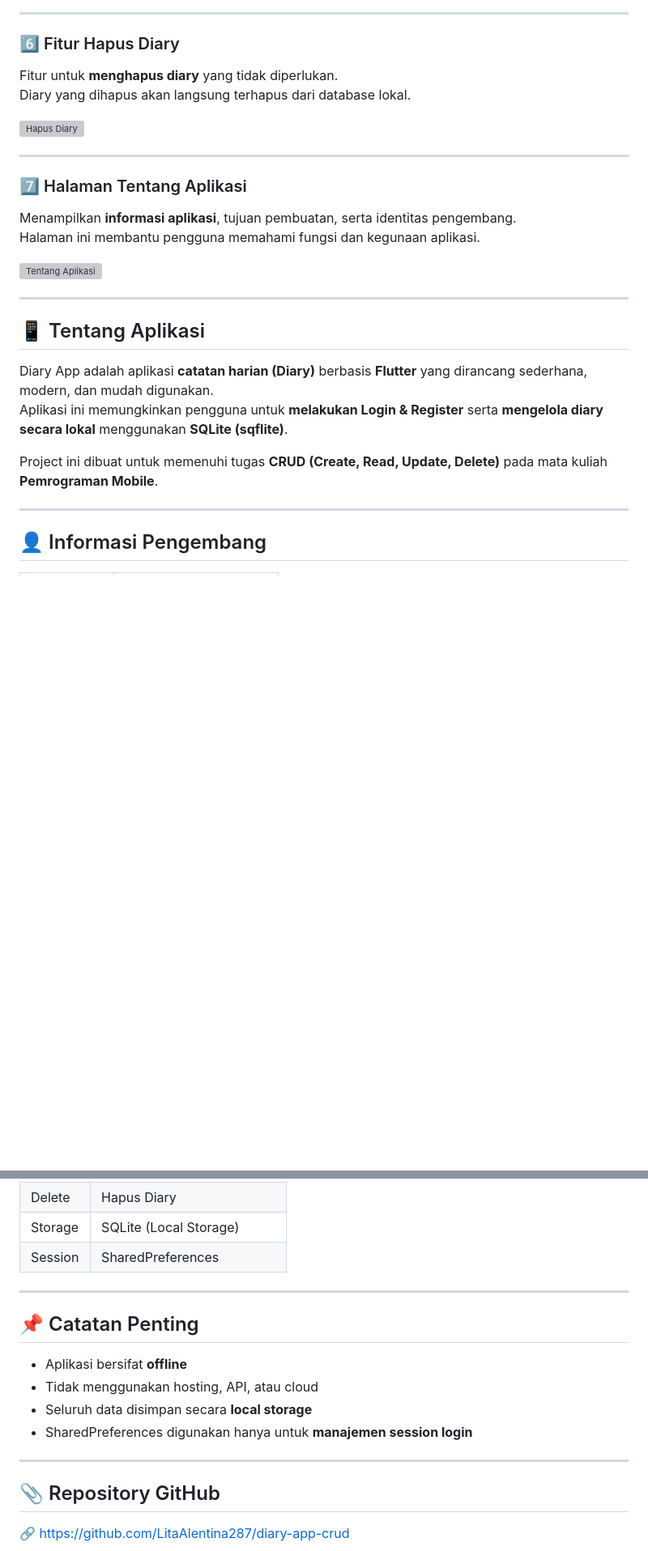
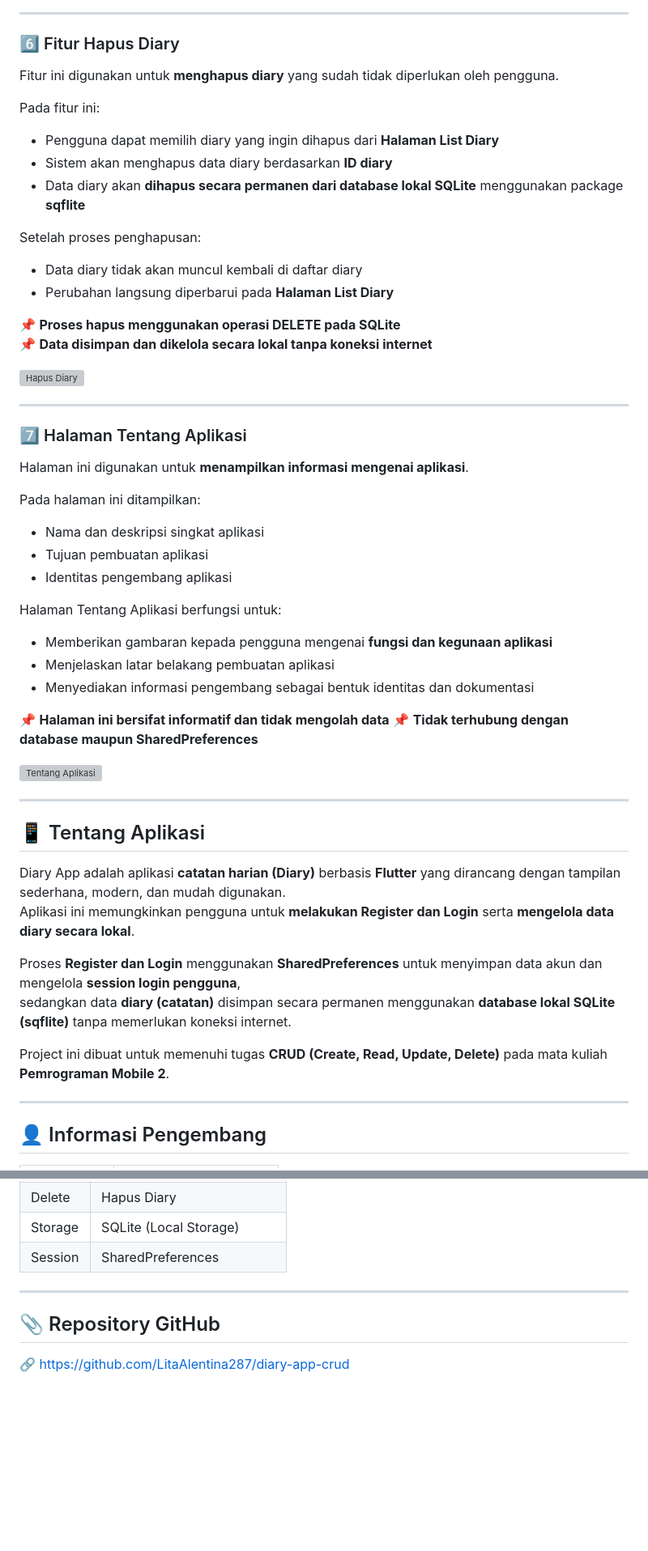
Before and after one commit to LitaAlentina287/diary-app-crud, a Markdown page: README.md, 2 parts joined by grey strips. Shown at 81% size. Drawn GitHub-style; blank space fills up the shorter version; grey boxes are pictures that could not be loaded.

```diff
--- a/README.md
+++ b/README.md
@@ -46,16 +79,39 @@ Pengguna dapat memperbarui judul maupun isi catatan.
 ---
 
 ### 6️⃣ Fitur Hapus Diary
-Fitur untuk **menghapus diary** yang tidak diperlukan.
-Diary yang dihapus akan langsung terhapus dari database lokal.
+Fitur ini digunakan untuk **menghapus diary** yang sudah tidak diperlukan oleh pengguna.
+
+Pada fitur ini:
+- Pengguna dapat memilih diary yang ingin dihapus dari **Halaman List Diary**
+- Sistem akan menghapus data diary berdasarkan **ID diary**
+- Data diary akan **dihapus secara permanen dari database lokal SQLite** menggunakan package **sqflite**
+
+Setelah proses penghapusan:
+- Data diary tidak akan muncul kembali di daftar diary
+- Perubahan langsung diperbarui pada **Halaman List Diary**
+
+📌 **Proses hapus menggunakan operasi DELETE pada SQLite**
+📌 **Data disimpan dan dikelola secara lokal tanpa koneksi internet**
 
 ![Hapus Diary](screenshots/6hapus.png)
 
 ---
 
 ### 7️⃣ Halaman Tentang Aplikasi
-Menampilkan **informasi aplikasi**, tujuan pembuatan, serta identitas pengembang.
-Halaman ini membantu pengguna memahami fungsi dan kegunaan aplikasi.
+Halaman ini digunakan untuk **menampilkan informasi mengenai aplikasi**.
+
+Pada halaman ini ditampilkan:
+- Nama dan deskripsi singkat aplikasi
+- Tujuan pembuatan aplikasi
+- Identitas pengembang aplikasi
+
+Halaman Tentang Aplikasi berfungsi untuk:
+- Memberikan gambaran kepada pengguna mengenai **fungsi dan kegunaan aplikasi**
+- Menjelaskan latar belakang pembuatan aplikasi
+- Menyediakan informasi pengembang sebagai bentuk identitas dan dokumentasi
+
+📌 **Halaman ini bersifat informatif dan tidak mengolah data**
+📌 **Tidak terhubung dengan database maupun SharedPreferences**
 
 ![Tentang Aplikasi](screenshots/7tentang_aplikasi.png)
 
@@ -63,10 +119,13 @@ Halaman ini membantu pengguna memahami fungsi dan kegunaan aplikasi.
 
 ## 📱 Tentang Aplikasi
 
-Diary App adalah aplikasi **catatan harian (Diary)** berbasis **Flutter** yang dirancang sederhana, modern, dan mudah digunakan.
-Aplikasi ini memungkinkan pengguna untuk **melakukan Login & Register** serta **mengelola diary secara lokal** menggunakan **SQLite (sqflite)**.
+Diary App adalah aplikasi **catatan harian (Diary)** berbasis **Flutter** yang dirancang dengan tampilan sederhana, modern, dan mudah digunakan.
+Aplikasi ini memungkinkan pengguna untuk **melakukan Register dan Login** serta **mengelola data diary secara lokal**.
 
-Project ini dibuat untuk memenuhi tugas **CRUD (Create, Read, Update, Delete)** pada mata kuliah **Pemrograman Mobile**.
+Proses **Register dan Login** menggunakan **SharedPreferences** untuk menyimpan data akun dan mengelola **session login pengguna**,
+sedangkan data **diary (catatan)** disimpan secara permanen menggunakan **database lokal SQLite (sqflite)** tanpa memerlukan koneksi internet.
+
+Project ini dibuat untuk memenuhi tugas **CRUD (Create, Read, Update, Delete)** pada mata kuliah **Pemrograman Mobile 2**.
 
 ---
 
@@ -143,15 +188,6 @@ sesuai dengan ketentuan tugas **local storage sederhana**.
 
 ---
 
-## 📌 Catatan Penting
-
-- Aplikasi bersifat **offline**
-- Tidak menggunakan hosting, API, atau cloud
-- Seluruh data disimpan secara **local storage**
-- SharedPreferences digunakan hanya untuk **manajemen session login**
-
----
-
 ## 📎 Repository GitHub
 
 🔗 https://github.com/LitaAlentina287/diary-app-crud
```
Also changed, not shown: other parts of README.md (+51 -32 lines).
